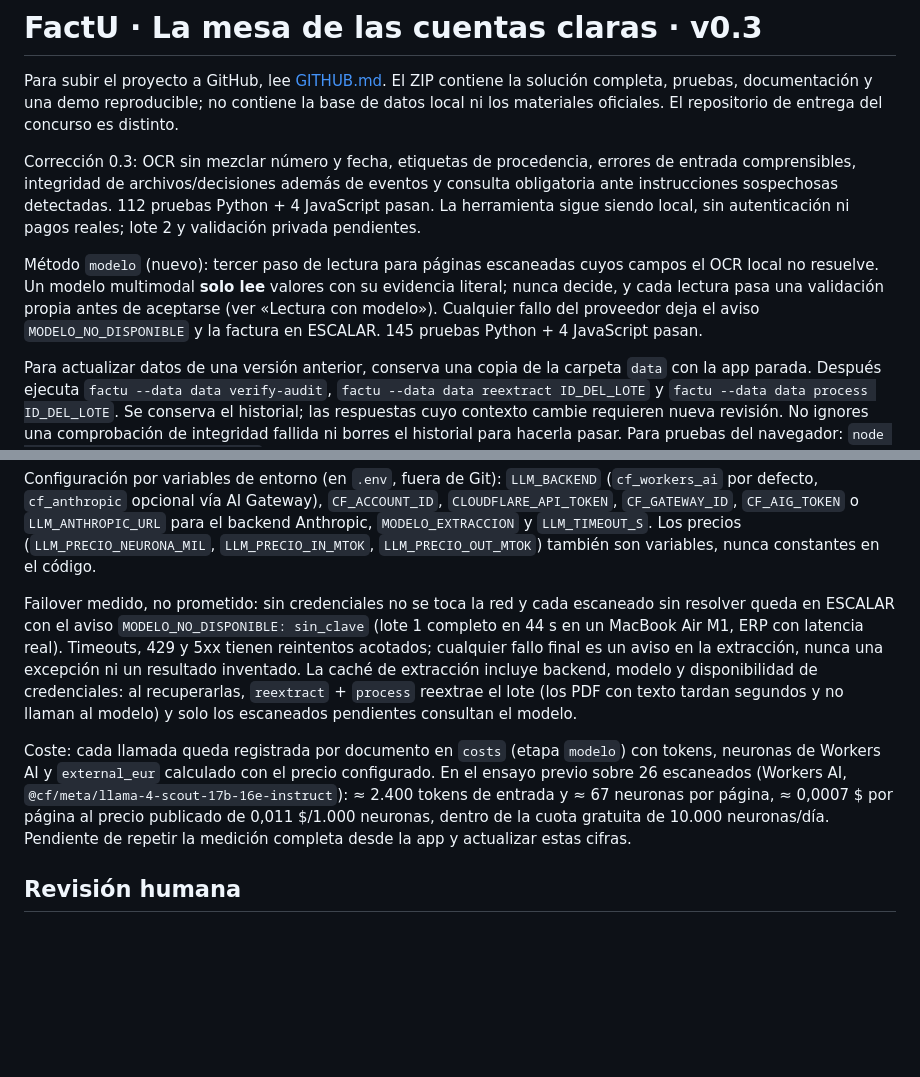
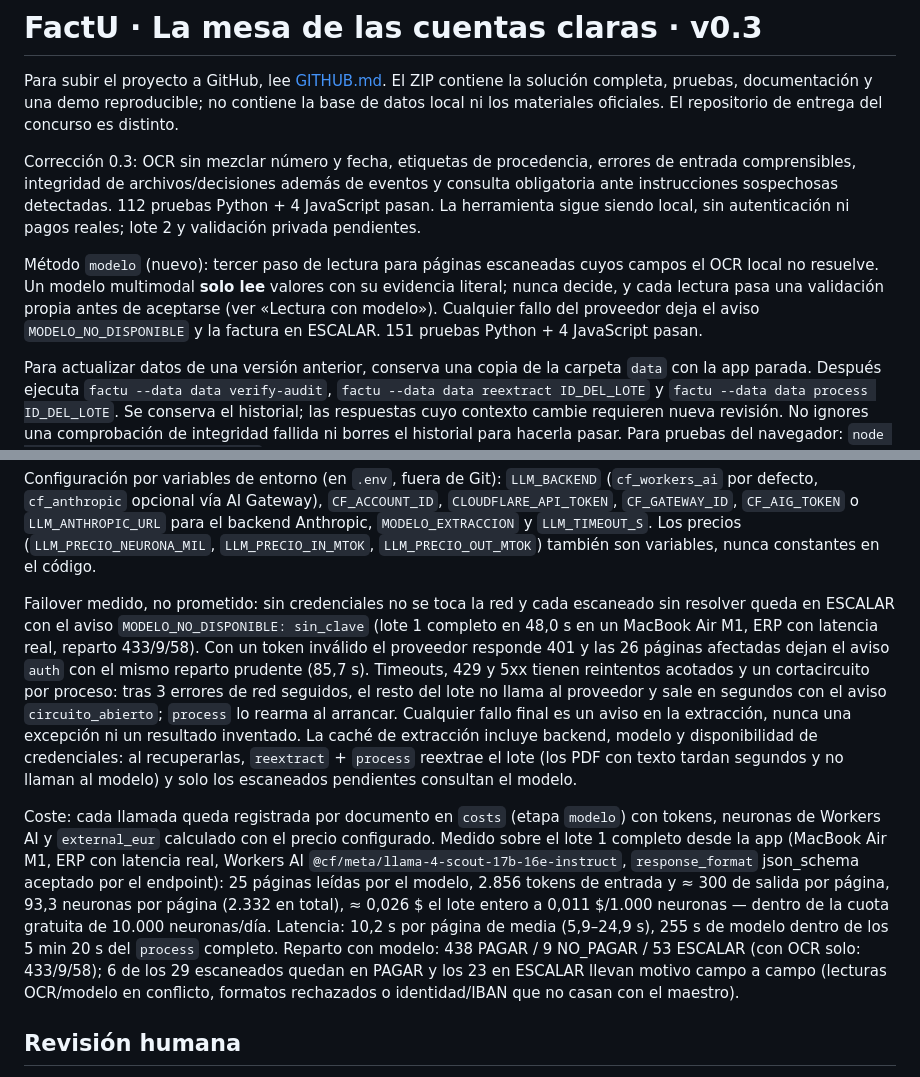
Before and after one commit to Pardito1/HackSpainDemo, a Markdown page: factu-control/README.md, 2 parts joined by grey strips. Drawn GitHub-style; blank space fills up the shorter version.

Commit message:
README: cifras medidas del método modelo sobre el lote 1 completo
Sustituye el ensayo previo por la medición desde la app en el MacBook
Air M1 con ERP con latencia real: 25 páginas leídas, 2.856 tokens de
entrada y ~300 de salida por página, 93,3 neuronas/página (2.332 en
total, ~0,026 $ el lote a 0,011 $/1.000 neuronas), 10,2 s/página de
media, process completo en 5 min 20 s, response_format aceptado.
Reparto 438/9/53 frente a 433/9/58 con OCR solo. Failover medido:
48,0 s sin credenciales, 85,7 s con token inválido (26 avisos auth),
y cortacircuito documentado. 151 pruebas.

Co-Authored-By: Claude Opus 4.7 <noreply@anthropic.com>

```diff
--- a/factu-control/README.md
+++ b/factu-control/README.md
@@ -4,7 +4,7 @@ Para subir el proyecto a GitHub, lee [GITHUB.md](GITHUB.md). El ZIP contiene la
 
 Corrección 0.3: OCR sin mezclar número y fecha, etiquetas de procedencia, errores de entrada comprensibles, integridad de archivos/decisiones además de eventos y consulta obligatoria ante instrucciones sospechosas detectadas. 112 pruebas Python + 4 JavaScript pasan. La herramienta sigue siendo local, sin autenticación ni pagos reales; lote 2 y validación privada pendientes.
 
-Método `modelo` (nuevo): tercer paso de lectura para páginas escaneadas cuyos campos el OCR local no resuelve. Un modelo multimodal **solo lee** valores con su evidencia literal; nunca decide, y cada lectura pasa una validación propia antes de aceptarse (ver «Lectura con modelo»). Cualquier fallo del proveedor deja el aviso `MODELO_NO_DISPONIBLE` y la factura en ESCALAR. 145 pruebas Python + 4 JavaScript pasan.
+Método `modelo` (nuevo): tercer paso de lectura para páginas escaneadas cuyos campos el OCR local no resuelve. Un modelo multimodal **solo lee** valores con su evidencia literal; nunca decide, y cada lectura pasa una validación propia antes de aceptarse (ver «Lectura con modelo»). Cualquier fallo del proveedor deja el aviso `MODELO_NO_DISPONIBLE` y la factura en ESCALAR. 151 pruebas Python + 4 JavaScript pasan.
 
 Para actualizar datos de una versión anterior, conserva una copia de la carpeta `data` con la app parada. Después ejecuta `factu --data data verify-audit`, `factu --data data reextract ID_DEL_LOTE` y `factu --data data process ID_DEL_LOTE`. Se conserva el historial; las respuestas cuyo contexto cambie requieren nueva revisión. No ignores una comprobación de integridad fallida ni borres el historial para hacerla pasar. Para pruebas del navegador: `node --test tests/test_frontend.mjs`.
 
@@ -130,9 +130,9 @@ La validación es formato + evidencia literal + contraste con maestro y ERP: el
 
 Configuración por variables de entorno (en `.env`, fuera de Git): `LLM_BACKEND` (`cf_workers_ai` por defecto, `cf_anthropic` opcional vía AI Gateway), `CF_ACCOUNT_ID`, `CLOUDFLARE_API_TOKEN`, `CF_GATEWAY_ID`, `CF_AIG_TOKEN` o `LLM_ANTHROPIC_URL` para el backend Anthropic, `MODELO_EXTRACCION` y `LLM_TIMEOUT_S`. Los precios (`LLM_PRECIO_NEURONA_MIL`, `LLM_PRECIO_IN_MTOK`, `LLM_PRECIO_OUT_MTOK`) también son variables, nunca constantes en el código.
 
-Failover medido, no prometido: sin credenciales no se toca la red y cada escaneado sin resolver queda en ESCALAR con el aviso `MODELO_NO_DISPONIBLE: sin_clave` (lote 1 completo en 44 s en un MacBook Air M1, ERP con latencia real). Timeouts, 429 y 5xx tienen reintentos acotados; cualquier fallo final es un aviso en la extracción, nunca una excepción ni un resultado inventado. La caché de extracción incluye backend, modelo y disponibilidad de credenciales: al recuperarlas, `reextract` + `process` reextrae el lote (los PDF con texto tardan segundos y no llaman al modelo) y solo los escaneados pendientes consultan el modelo.
+Failover medido, no prometido: sin credenciales no se toca la red y cada escaneado sin resolver queda en ESCALAR con el aviso `MODELO_NO_DISPONIBLE: sin_clave` (lote 1 completo en 48,0 s en un MacBook Air M1, ERP con latencia real, reparto 433/9/58). Con un token inválido el proveedor responde 401 y las 26 páginas afectadas dejan el aviso `auth` con el mismo reparto prudente (85,7 s). Timeouts, 429 y 5xx tienen reintentos acotados y un cortacircuito por proceso: tras 3 errores de red seguidos, el resto del lote no llama al proveedor y sale en segundos con el aviso `circuito_abierto`; `process` lo rearma al arrancar. Cualquier fallo final es un aviso en la extracción, nunca una excepción ni un resultado inventado. La caché de extracción incluye backend, modelo y disponibilidad de credenciales: al recuperarlas, `reextract` + `process` reextrae el lote (los PDF con texto tardan segundos y no llaman al modelo) y solo los escaneados pendientes consultan el modelo.
 
-Coste: cada llamada queda registrada por documento en `costs` (etapa `modelo`) con tokens, neuronas de Workers AI y `external_eur` calculado con el precio configurado. En el ensayo previo sobre 26 escaneados (Workers AI, `@cf/meta/llama-4-scout-17b-16e-instruct`): ≈ 2.400 tokens de entrada y ≈ 67 neuronas por página, ≈ 0,0007 $ por página al precio publicado de 0,011 $/1.000 neuronas, dentro de la cuota gratuita de 10.000 neuronas/día. Pendiente de repetir la medición completa desde la app y actualizar estas cifras.
+Coste: cada llamada queda registrada por documento en `costs` (etapa `modelo`) con tokens, neuronas de Workers AI y `external_eur` calculado con el precio configurado. Medido sobre el lote 1 completo desde la app (MacBook Air M1, ERP con latencia real, Workers AI `@cf/meta/llama-4-scout-17b-16e-instruct`, `response_format` json_schema aceptado por el endpoint): 25 páginas leídas por el modelo, 2.856 tokens de entrada y ≈ 300 de salida por página, 93,3 neuronas por página (2.332 en total), ≈ 0,026 $ el lote entero a 0,011 $/1.000 neuronas — dentro de la cuota gratuita de 10.000 neuronas/día. Latencia: 10,2 s por página de media (5,9–24,9 s), 255 s de modelo dentro de los 5 min 20 s del `process` completo. Reparto con modelo: 438 PAGAR / 9 NO_PAGAR / 53 ESCALAR (con OCR solo: 433/9/58); 6 de los 29 escaneados quedan en PAGAR y los 23 en ESCALAR llevan motivo campo a campo (lecturas OCR/modelo en conflicto, formatos rechazados o identidad/IBAN que no casan con el maestro).
 
 ## Revisión humana
 
```
